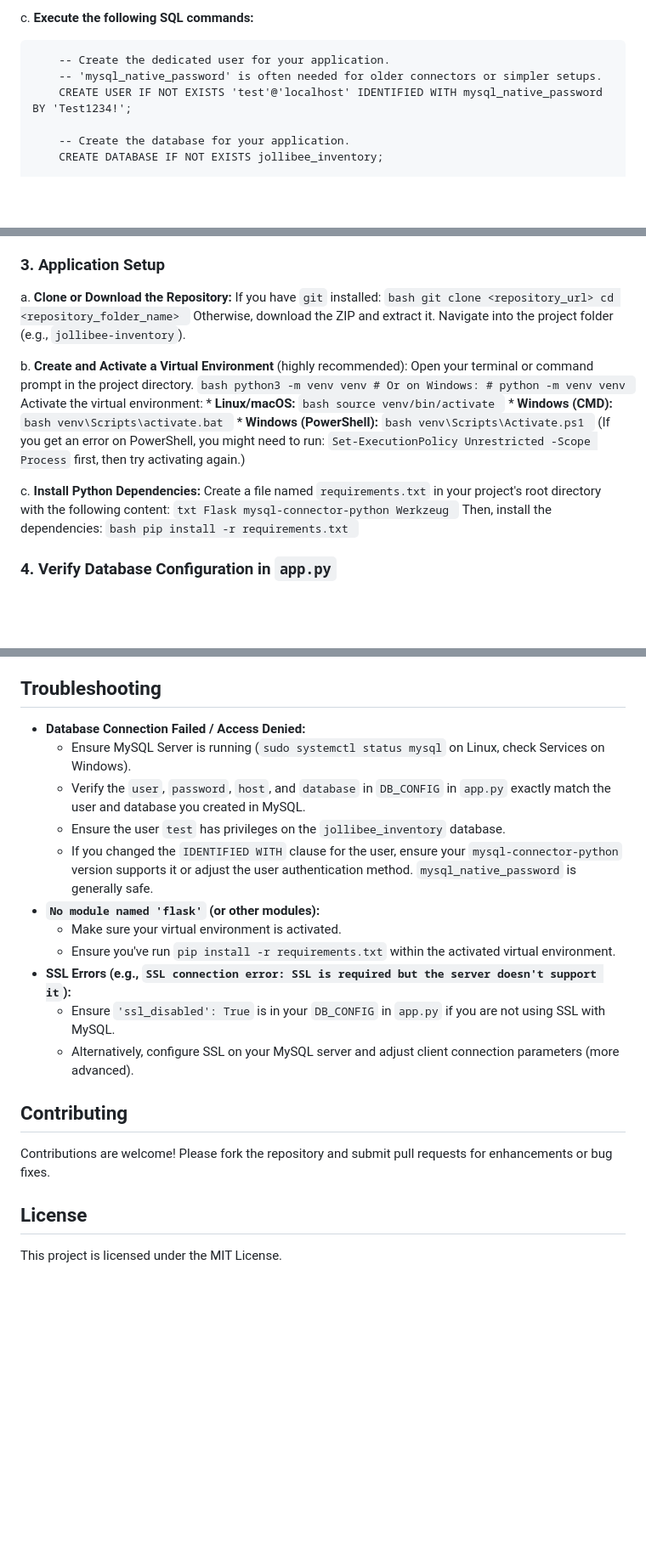
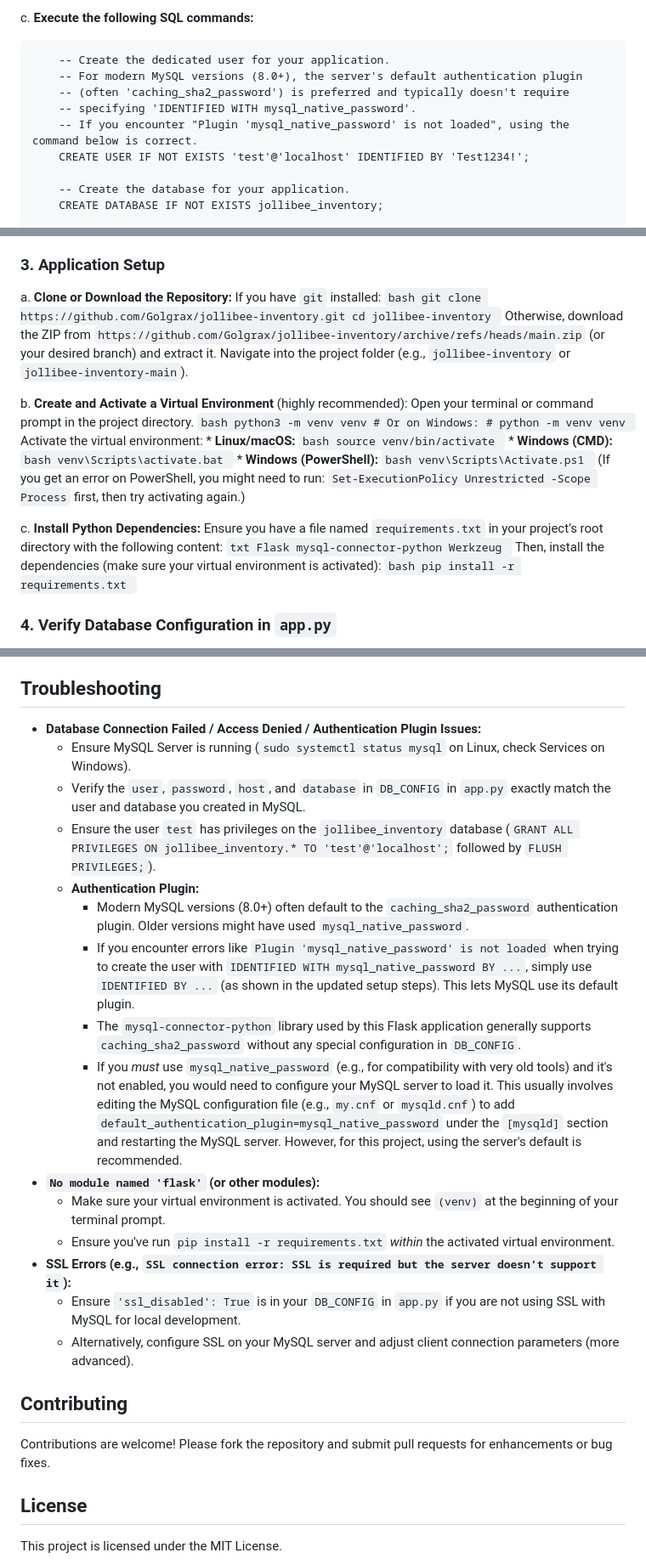
Before and after one commit to Golgrax/jollibee-inventory, a Markdown page: README.md, 3 parts joined by grey strips. Shown at 85% size. GitHub-like rendering; blank space fills up the shorter version.

Commit message:
Update README.md
added the decided official repo link

````diff
--- a/README.md
+++ b/README.md
@@ -79,8 +79,11 @@ Your Flask application needs a dedicated MySQL database and user. You can set th
 
 
         -- Create the dedicated user for your application.
-        -- 'mysql_native_password' is often needed for older connectors or simpler setups.
-        CREATE USER IF NOT EXISTS 'test'@'localhost' IDENTIFIED WITH mysql_native_password BY 'Test1234!';
+        -- For modern MySQL versions (8.0+), the server's default authentication plugin
+        -- (often 'caching_sha2_password') is preferred and typically doesn't require
+        -- specifying 'IDENTIFIED WITH mysql_native_password'.
+        -- If you encounter "Plugin 'mysql_native_password' is not loaded", using the command below is correct.
+        CREATE USER IF NOT EXISTS 'test'@'localhost' IDENTIFIED BY 'Test1234!';
 
         -- Create the database for your application.
         CREATE DATABASE IF NOT EXISTS jollibee_inventory;
@@ -183,10 +188,10 @@ In MySQL Workbench, you can check the "SCHEMAS" panel. Right-click `jollibee_inv
    a.  **Clone or Download the Repository:**
         If you have `git` installed:
         ```bash
-        git clone <repository_url>
-        cd <repository_folder_name>
+        git clone https://github.com/Golgrax/jollibee-inventory.git
+        cd jollibee-inventory
         ```
-        Otherwise, download the ZIP and extract it. Navigate into the project folder (e.g., `jollibee-inventory`).
+        Otherwise, download the ZIP from `https://github.com/Golgrax/jollibee-inventory/archive/refs/heads/main.zip` (or your desired branch) and extract it. Navigate into the project folder (e.g., `jollibee-inventory` or `jollibee-inventory-main`).
 
    b.  **Create and Activate a Virtual Environment** (highly recommended):
         Open your terminal or command prompt in the project directory.
@@ -211,13 +216,13 @@ In MySQL Workbench, you can check the "SCHEMAS" panel. Right-click `jollibee_inv
             (If you get an error on PowerShell, you might need to run: `Set-ExecutionPolicy Unrestricted -Scope Process` first, then try activating again.)
 
    c.  **Install Python Dependencies:**
-        Create a file named `requirements.txt` in your project's root directory with the following content:
+        Ensure you have a file named `requirements.txt` in your project's root directory with the following content:
         ```txt
         Flask
         mysql-connector-python
         Werkzeug
         ```
-        Then, install the dependencies:
+        Then, install the dependencies (make sure your virtual environment is activated):
         ```bash
         pip install -r requirements.txt
         ```
@@ -262,22 +268,25 @@ The `ssl_disabled: True` is important if you haven't configured SSL for your MyS
 
 ## Troubleshooting
 
--   **Database Connection Failed / Access Denied:**
+-   **Database Connection Failed / Access Denied / Authentication Plugin Issues:**
     *   Ensure MySQL Server is running (`sudo systemctl status mysql` on Linux, check Services on Windows).
     *   Verify the `user`, `password`, `host`, and `database` in `DB_CONFIG` in `app.py` exactly match the user and database you created in MySQL.
-    *   Ensure the user `test` has privileges on the `jollibee_inventory` database.
-    *   If you changed the `IDENTIFIED WITH` clause for the user, ensure your `mysql-connector-python` version supports it or adjust the user authentication method. `mysql_native_password` is generally safe.
+    *   Ensure the user `test` has privileges on the `jollibee_inventory` database (`GRANT ALL PRIVILEGES ON jollibee_inventory.* TO 'test'@'localhost';` followed by `FLUSH PRIVILEGES;`).
+    *   **Authentication Plugin:**
+        *   Modern MySQL versions (8.0+) often default to the `caching_sha2_password` authentication plugin. Older versions might have used `mysql_native_password`.
+        *   If you encounter errors like `Plugin 'mysql_native_password' is not loaded` when trying to create the user with `IDENTIFIED WITH mysql_native_password BY ...`, simply use `IDENTIFIED BY ...` (as shown in the updated setup steps). This lets MySQL use its default plugin.
+        *   The `mysql-connector-python` library used by this Flask application generally supports `caching_sha2_password` without any special configuration in `DB_CONFIG`.
+        *   If you *must* use `mysql_native_password` (e.g., for compatibility with very old tools) and it's not enabled, you would need to configure your MySQL server to load it. This usually involves editing the MySQL configuration file (e.g., `my.cnf` or `mysqld.cnf`) to add `default_authentication_plugin=mysql_native_password` under the `[mysqld]` section and restarting the MySQL server. However, for this project, using the server's default is recommended.
 -   **`No module named 'flask'` (or other modules):**
-    *   Make sure your virtual environment is activated.
-    *   Ensure you've run `pip install -r requirements.txt` within the activated virtual environment.
+    *   Make sure your virtual environment is activated. You should see `(venv)` at the beginning of your terminal prompt.
+    *   Ensure you've run `pip install -r requirements.txt` *within* the activated virtual environment.
 -   **SSL Errors (e.g., `SSL connection error: SSL is required but the server doesn't support it`):**
-    *   Ensure `'ssl_disabled': True` is in your `DB_CONFIG` in `app.py` if you are not using SSL with MySQL.
+    *   Ensure `'ssl_disabled': True` is in your `DB_CONFIG` in `app.py` if you are not using SSL with MySQL for local development.
     *   Alternatively, configure SSL on your MySQL server and adjust client connection parameters (more advanced).
 
 ## Contributing
 
 Contributions are welcome! Please fork the repository and submit pull requests for enhancements or bug fixes.
-
 
 ## License
 
````
Also changed, not shown: other parts of README.md (+5 -2 lines).
